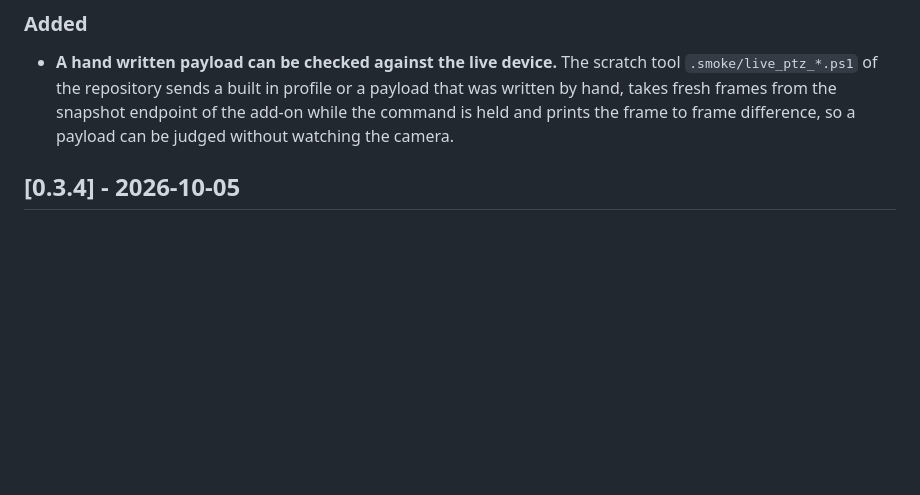
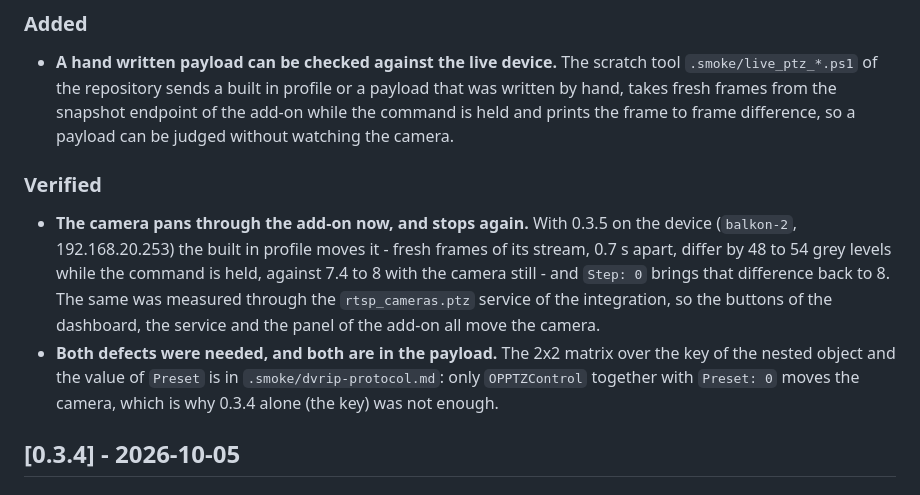
Before and after one commit to skydiveTom/home-assistant-rtsp-camera, a Markdown page: rtsp_cameras/CHANGELOG.md, the part around the change. Rendered like a GitHub page; blank space fills up the shorter version.

Commit message:
Document the live verification of the DVRIP PTZ fix in the changelog
0.3.5 moves the camera of the test set and stops it again: the built in profile pans it (fresh frames of its stream, 0.7 s apart, differ by 48 to 54 grey levels while the command is held, against 7.4 to 8 with the camera still) and Step: 0 brings the difference back to 8. The same was measured through the rtsp_cameras.ptz service of the integration after Home Assistant was restarted, so the dashboard buttons, the service and the panel of the add-on all move the camera. The 2x2 matrix over the key of the nested object and the value of Preset is written out in the changelog.

```diff
--- a/rtsp_cameras/CHANGELOG.md
+++ b/rtsp_cameras/CHANGELOG.md
@@ -28,6 +28,19 @@ and this project adheres to [Semantic Versioning](https://semver.org/spec/v2.0.0
   was written by hand, takes fresh frames from the snapshot endpoint of the add-on while
   the command is held and prints the frame to frame difference, so a payload can be
   judged without watching the camera.
+
+### Verified
+
+- **The camera pans through the add-on now, and stops again.** With 0.3.5 on the device
+  (`balkon-2`, 192.168.20.253) the built in profile moves it - fresh frames of its stream,
+  0.7 s apart, differ by 48 to 54 grey levels while the command is held, against 7.4 to 8
+  with the camera still - and `Step: 0` brings that difference back to 8. The same was
+  measured through the `rtsp_cameras.ptz` service of the integration, so the buttons of
+  the dashboard, the service and the panel of the add-on all move the camera.
+- **Both defects were needed, and both are in the payload.** The 2x2 matrix over the key
+  of the nested object and the value of `Preset` is in `.smoke/dvrip-protocol.md`: only
+  `OPPTZControl` together with `Preset: 0` moves the camera, which is why 0.3.4 alone (the
+  key) was not enough.
 
 ## [0.3.4] - 2026-10-05
 
```
